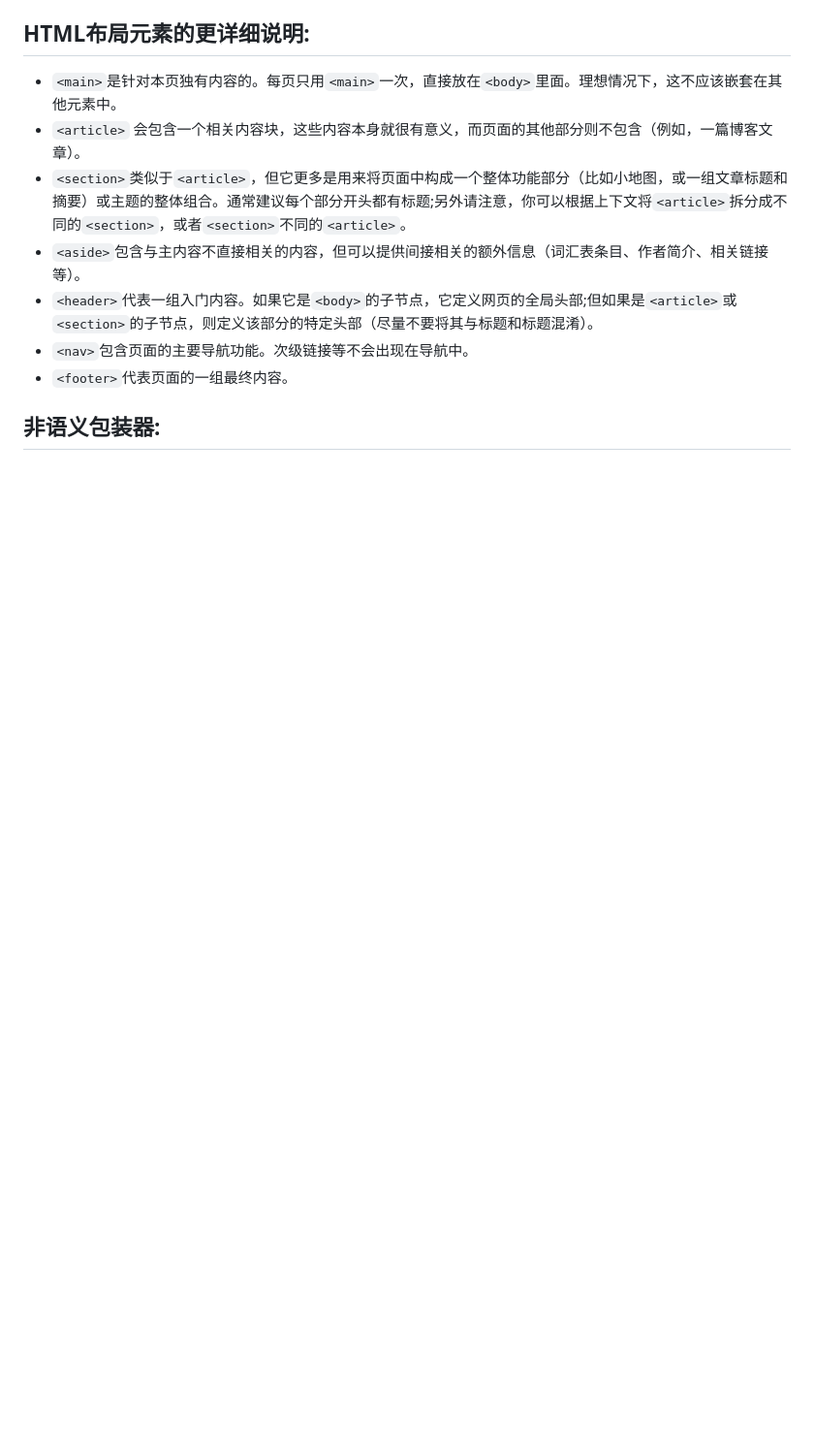
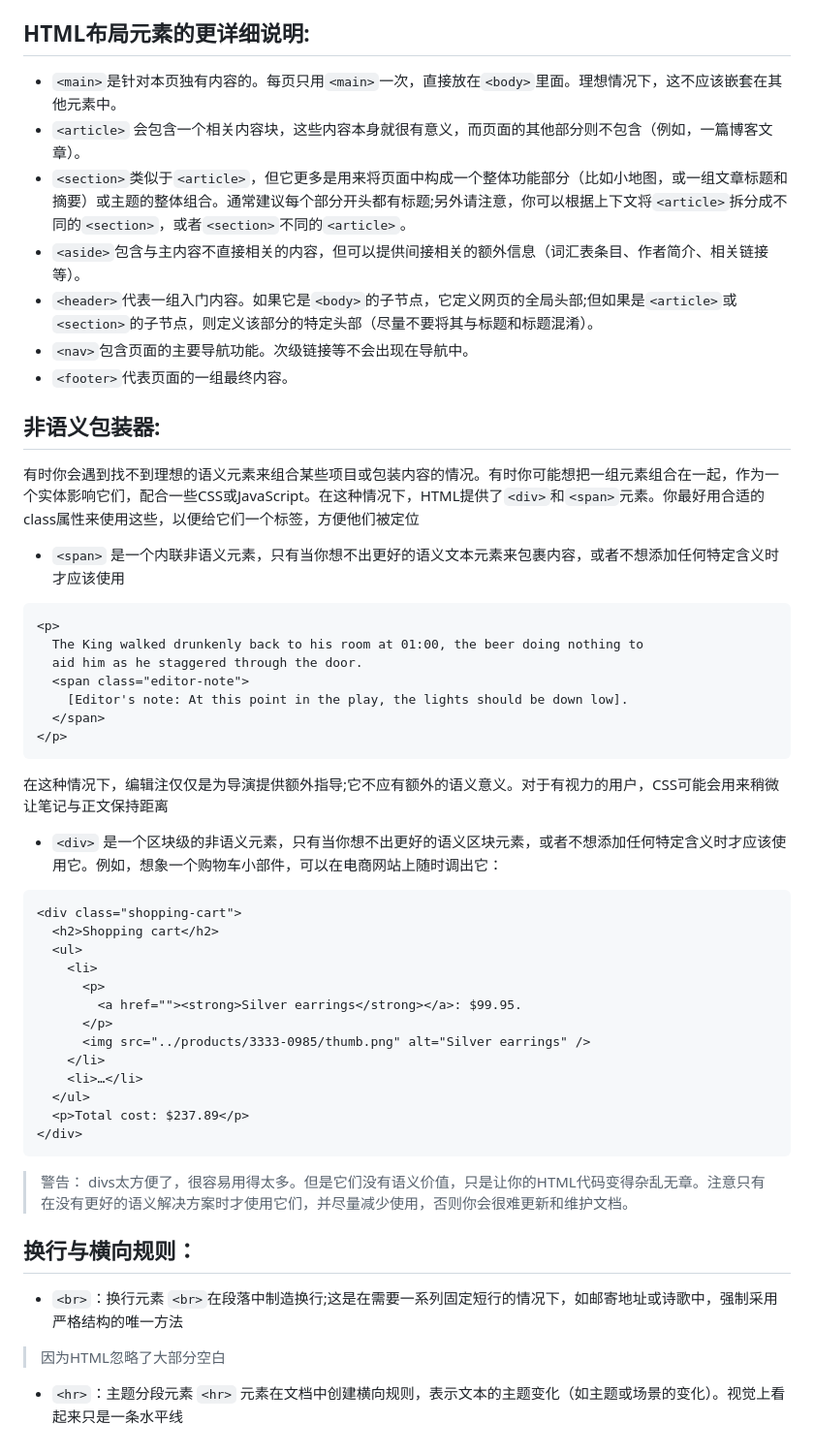
Before and after one commit to KanMiu0721/self-study, a Markdown page: HTML/7-文档结构.md, the part around the change. Shown at 97% size. Drawn GitHub-style; blank space fills up the shorter version.

````diff
--- a/HTML/7-文档结构.md
+++ b/HTML/7-文档结构.md
@@ -34,3 +34,41 @@
 - `<footer>`代表页面的一组最终内容。
 
 ## 非语义包装器:
+
+有时你会遇到找不到理想的语义元素来组合某些项目或包装内容的情况。有时你可能想把一组元素组合在一起，作为一个实体影响它们，配合一些CSS或JavaScript。在这种情况下，HTML提供了`<div>`和`<span>`元素。你最好用合适的class属性来使用这些，以便给它们一个标签，方便他们被定位
+- `<span>` 是一个内联非语义元素，只有当你想不出更好的语义文本元素来包裹内容，或者不想添加任何特定含义时才应该使用
+```
+<p>
+  The King walked drunkenly back to his room at 01:00, the beer doing nothing to
+  aid him as he staggered through the door.
+  <span class="editor-note">
+    [Editor's note: At this point in the play, the lights should be down low].
+  </span>
+</p>
+```
+在这种情况下，编辑注仅仅是为导演提供额外指导;它不应有额外的语义意义。对于有视力的用户，CSS可能会用来稍微让笔记与正文保持距离
+
+- `<div>` 是一个区块级的非语义元素，只有当你想不出更好的语义区块元素，或者不想添加任何特定含义时才应该使用它。例如，想象一个购物车小部件，可以在电商网站上随时调出它：
+```
+<div class="shopping-cart">
+  <h2>Shopping cart</h2>
+  <ul>
+    <li>
+      <p>
+        <a href=""><strong>Silver earrings</strong></a>: $99.95.
+      </p>
+      <img src="../products/3333-0985/thumb.png" alt="Silver earrings" />
+    </li>
+    <li>…</li>
+  </ul>
+  <p>Total cost: $237.89</p>
+</div>
+```
+>警告： divs太方便了，很容易用得太多。但是它们没有语义价值，只是让你的HTML代码变得杂乱无章。注意只有在没有更好的语义解决方案时才使用它们，并尽量减少使用，否则你会很难更新和维护文档。
+## 换行与横向规则：
+- `<br>`：换行元素
+`<br>`在段落中制造换行;这是在需要一系列固定短行的情况下，如邮寄地址或诗歌中，强制采用严格结构的唯一方法
+>因为HTML忽略了大部分空白
+
+- `<hr>`：主题分段元素
+`<hr>` 元素在文档中创建横向规则，表示文本的主题变化（如主题或场景的变化）。视觉上看起来只是一条水平线
````
Also changed, not shown: HTML/8-创建链接.md (added, +18 -0 lines).
